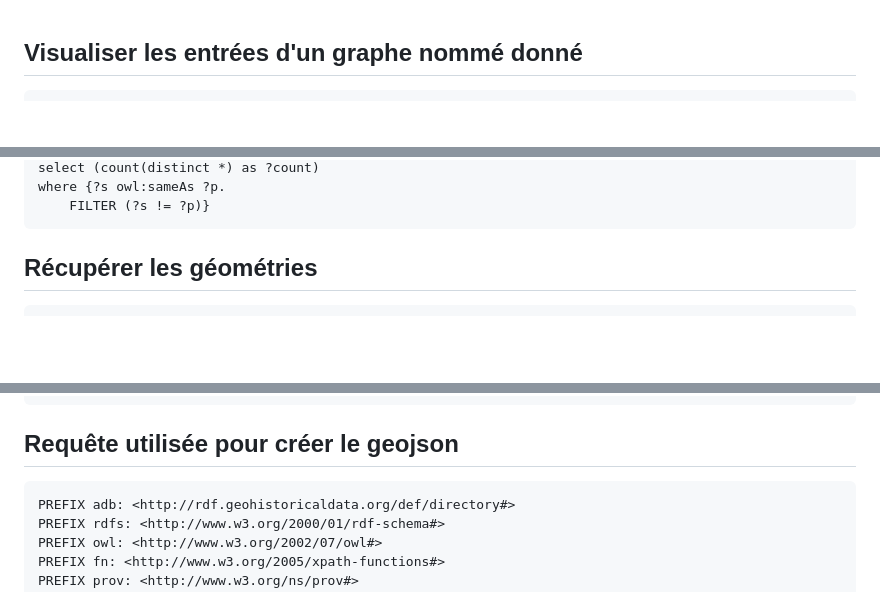
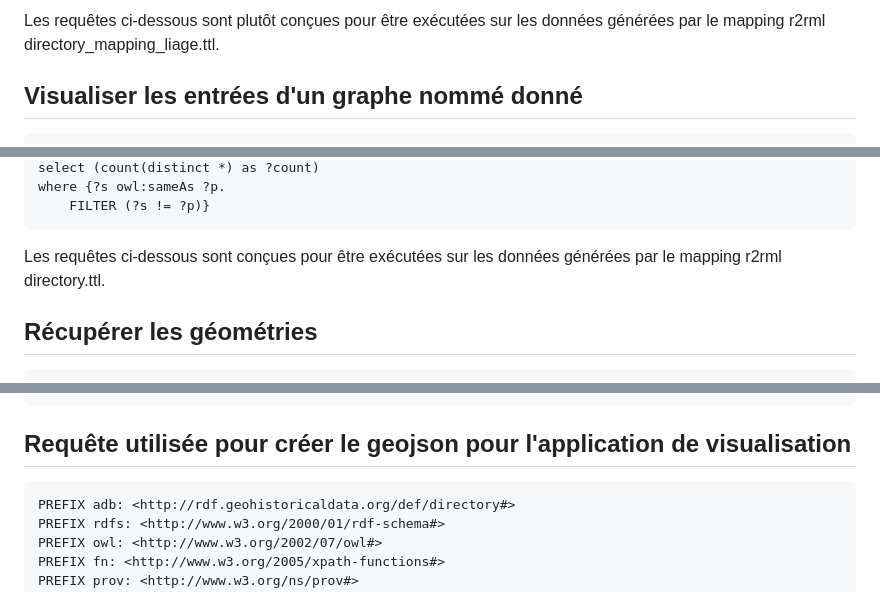
Before and after one commit to soduco/atelier_graphes_geohistoriques_annuaires, a Markdown page: requetes_sparql/liage.md, 3 parts joined by grey strips. Rendered like a GitHub page; blank space fills up the shorter version.

````diff
--- a/requetes_sparql/liage.md
+++ b/requetes_sparql/liage.md
@@ -1,3 +1,5 @@
+Les requêtes ci-dessous sont plutôt conçues pour être exécutées sur les données générées par le mapping r2rml directory_mapping_liage.ttl.
+
 ## Visualiser les entrées d'un graphe nommé donné
 
 ```sparql
@@ -118,6 +108,8 @@ select (count(distinct *) as ?count)
 where {?s owl:sameAs ?p.
 	FILTER (?s != ?p)}
 ```
+
+Les requêtes ci-dessous sont conçues pour être exécutées sur les données générées par le mapping r2rml directory.ttl.
 
 ## Récupérer les géométries
 ```sparql
@@ -142,7 +134,7 @@ WHERE { ?uri a adb:Entry.
 }
 ```
 
-## Requête utilisée pour créer le geojson
+## Requête utilisée pour créer le geojson pour l'application de visualisation
 ```sparql
 PREFIX adb: <http://rdf.geohistoricaldata.org/def/directory#>
 PREFIX rdfs: <http://www.w3.org/2000/01/rdf-schema#>
````
Also changed, not shown: other parts of requetes_sparql/liage.md (+0 -12 lines).
